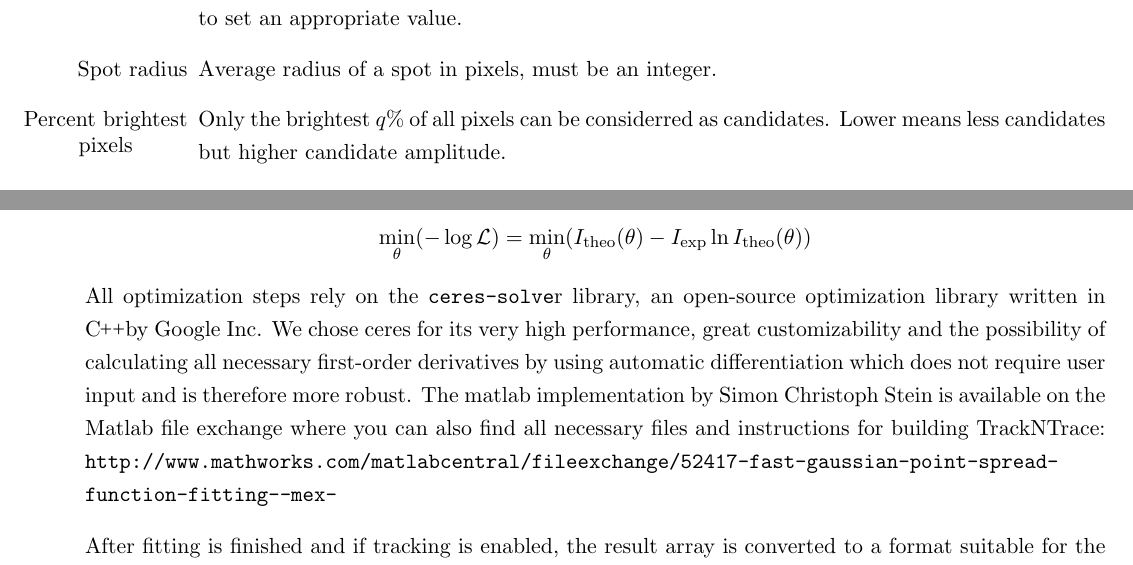
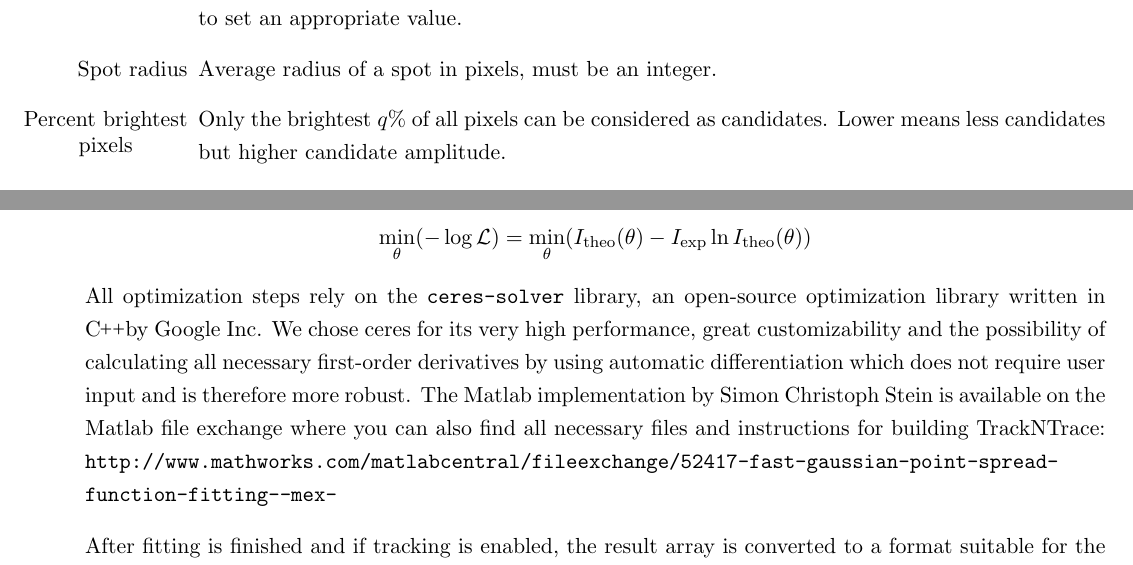
Before and after one commit to scstein/TrackNTrace, a LaTeX thesis (manual/manual.tex): two parts of pages 4 and 7 of 8, joined at a grey line, cut so that both start at the same text. Compiled offline with pdfLaTeX.

Commit message:
Brought manual up-to-date

```diff
--- a/manual/manual.tex
+++ b/manual/manual.tex
@@ -223,7 +223,7 @@ Here, you can control how to roughly identify bright spots in your movies. These
 \item[Method] Choose the method used to find spot candidates, which can be intensity filtering or cross-correlation. The former works well in any case while the latter is very useful if looking at non-moving diffraction limited emitters.
 \item[PSF std. dev.] TrackNTrace assumes an isotropic Gaussian PSF model for fluorescent emitters [2], where the provided value is the Gaussian standard deviation $\sigma$ in pixels. A lower bound can be calculated as $\sigma = \frac{\lambda_\mathrm{em}}{4\sqrt{2\ln 2}\: \mathrm{NA}}$, where $\lambda_\mathrm{em}$ is the fluorescence emission wavelength in pixels and NA is the numerical aperture of the microscope. This number is especially important when using cross-correlation. Use the positions preview (\textsf{Tracking} disabled) to check the distribution of fitted $\sigma$ to set an appropriate value.
 \item[Spot radius] Average radius of a spot in pixels, must be an integer.
-\item[\smash{\tshortstack[1]{Percent brightest\\ pixels}}] Only the brightest $q\%$ of all pixels can be considerred as candidates. Lower means less candidates but higher candidate amplitude.
+\item[\smash{\tshortstack[1]{Percent brightest\\ pixels}}] Only the brightest $q\%$ of all pixels can be considered as candidates. Lower means less candidates but higher candidate amplitude.
 \item[P-test value] Every emitter's brightness is compared to its background via a hypothesis test, with the background assumed to be Gaussian. Lower means less candidates but higher candidate amplitude. Must be between 1 and 0.
 \item[BG calc. interval] This setting forces a new local background image to be calculated every $n$ frames. Setting a low number results in higher quality localizations at the cost of a severely reduced performance.
 \item[Threshold] This number $t$ is only used in the cross-correlation step and must be between 1 and 0. Choosing a large value for $t$ will make sure only spots which strongly match the Gaussian PSF model are chosen as spot candidates.\\[0pt]%
@@ -284,7 +284,7 @@ Here, $\mathrm{erfc}$ is the complementary error function. Note that $x$- and $y
 \begin{align*}
 \min_\theta (-\log\mathcal{L}) = \min_\theta (I_\mathrm{theo}(\theta) - I_\mathrm{exp} \ln I_\mathrm{theo}(\theta))
 \end{align*}
-All optimization steps rely on the \texttt{ceres-solve}r library, an open-source optimization library written in \CC by Google Inc. We chose ceres for its very high performance, great customizability and the possibility of calculating all necessary first-order derivatives by using automatic differentiation which does not require user input and is therefore more robust. The matlab implementation by Simon Christoph Stein is available on the Matlab file exchange where you can also find all necessary files and instructions for building {TrackNTrace}:  \texttt{http://www.mathworks.com/matlabcentral/fileexchange/52417-fast-gaussian-point-spread-\\function-fitting--mex-}\\[10pt]
+All optimization steps rely on the \texttt{ceres-solver} library, an open-source optimization library written in \CC by Google Inc. We chose ceres for its very high performance, great customizability and the possibility of calculating all necessary first-order derivatives by using automatic differentiation which does not require user input and is therefore more robust. The Matlab implementation by Simon Christoph Stein is available on the Matlab file exchange where you can also find all necessary files and instructions for building {TrackNTrace}:  \texttt{http://www.mathworks.com/matlabcentral/fileexchange/52417-fast-gaussian-point-spread-\\function-fitting--mex-}\\[10pt]
 % FIXME \url did not break the url properly, even after trying different options/packages for 20 minutes.. (latex, *rolleyes*)
  After fitting is finished and if tracking is enabled, the result array is converted to a format suitable for the chosen tracker and passed to the tracking routine. Currently there are two options available: u-Track [3], and a custom, highly efficient nearest-neighbor tracker written in \CC. Depending on the tracker, the time complexity of particle linking is at least quadratic in the number of particles, linear in the number of frames and quadratic or even exponential in the number of gap frames. In u-Track's case, splitting the movie into several parts can be much faster than processing all positions in a single batch. In such situations, particles within and directly after such a border or split frame are tracked again to try to re-link trajectory segments artificially cut in half by splitting the movie. Gap frames cannot be accounted for in this case, therefore, caution is advised when using larger gap values and splitting numbers together.\\
 For every tracker, the end result is an array containing all trajectories with recorded frame number, and respective $xy$- position and amplitude. Every trajectory has a unique id to facilitate post-processing. \\
```
Also changed, not shown: manual/manual.pdf.
